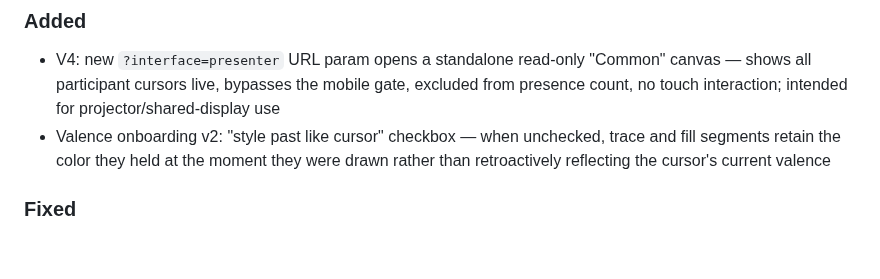
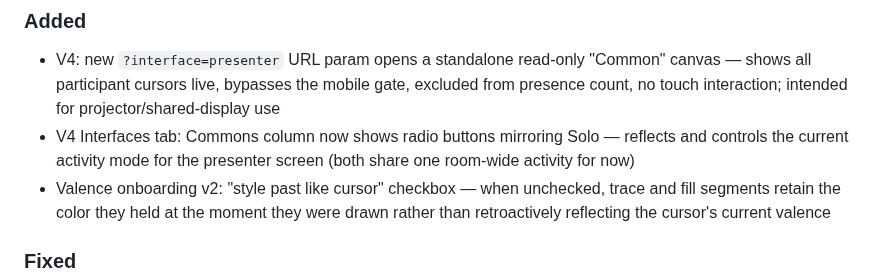
Before and after one commit to patcon/polislike-partykit-reaction-canvas, a Markdown page: CHANGELOG.md, the part around the change. Drawn GitHub-style; blank space fills up the shorter version.

Commit message:
chore: update changelog for Commons column
Co-Authored-By: Claude Sonnet 4.6 <noreply@anthropic.com>

```diff
--- a/CHANGELOG.md
+++ b/CHANGELOG.md
@@ -6,6 +6,7 @@ All notable changes to this project will be documented in this file. Releases cu
 
 ### Added
 - V4: new `?interface=presenter` URL param opens a standalone read-only "Common" canvas — shows all participant cursors live, bypasses the mobile gate, excluded from presence count, no touch interaction; intended for projector/shared-display use
+- V4 Interfaces tab: Commons column now shows radio buttons mirroring Solo — reflects and controls the current activity mode for the presenter screen (both share one room-wide activity for now)
 - Valence onboarding v2: "style past like cursor" checkbox — when unchecked, trace and fill segments retain the color they held at the moment they were drawn rather than retroactively reflecting the cursor's current valence
 
 ### Fixed
```
